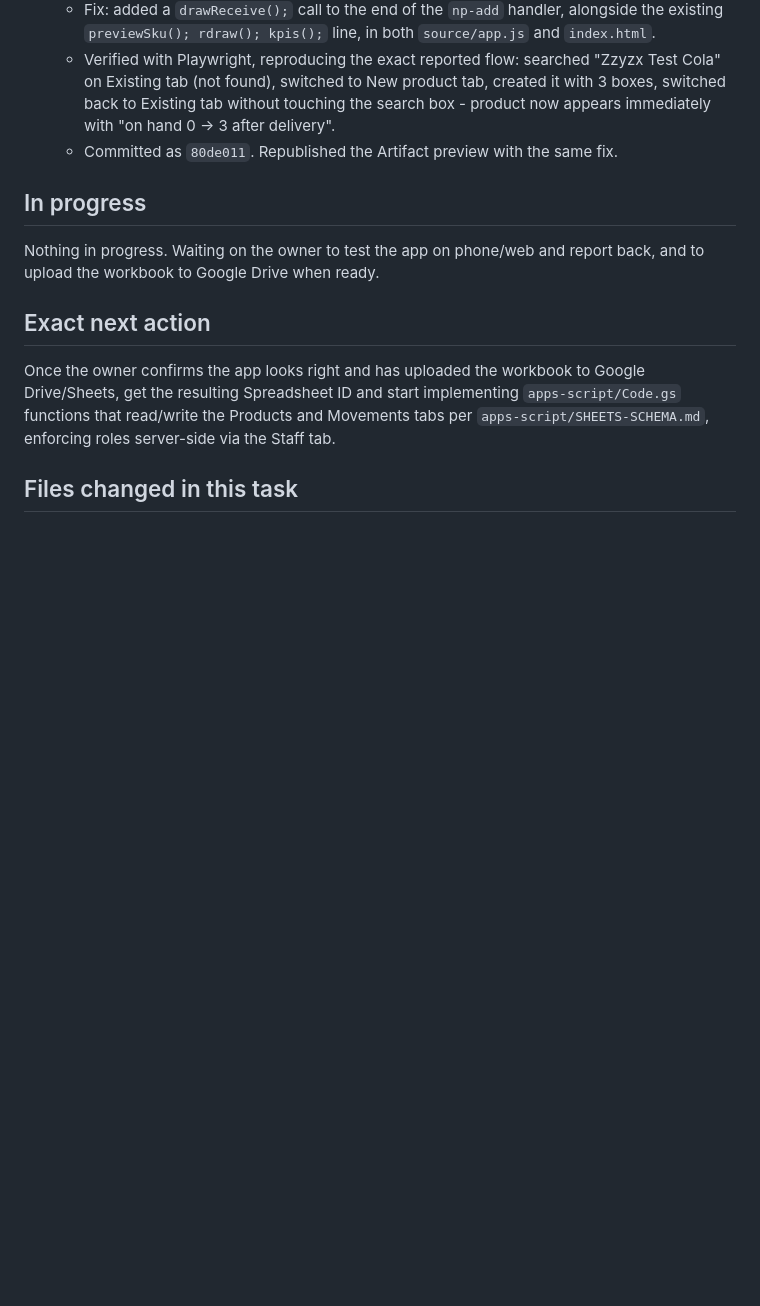
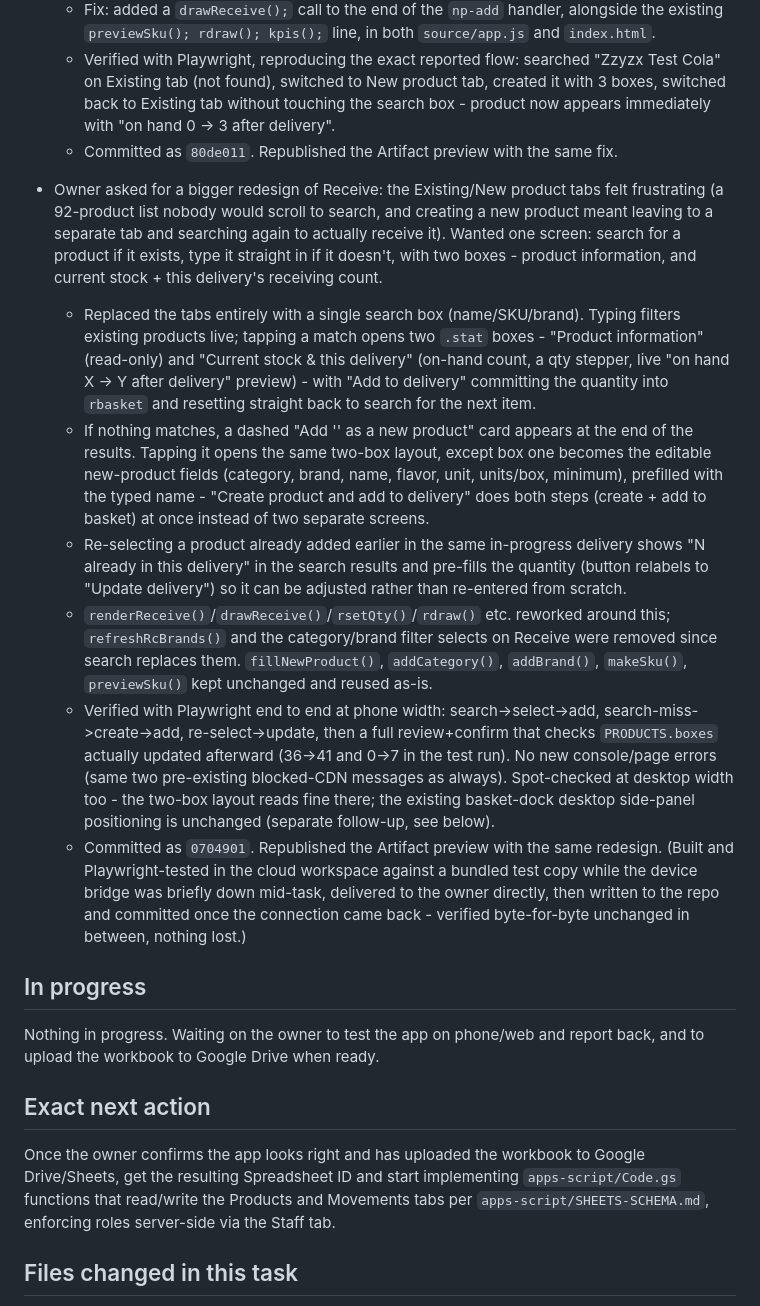
Before and after one commit to git-akholikov/uzbegim-inventory, a Markdown page: CURRENT_WORK.md, the part around the change. Drawn GitHub-style; blank space fills up the shorter version.

Commit message:
docs: log the Receive search-or-create redesign in the checkpoint
Co-Authored-By: Claude Sonnet 5 <noreply@anthropic.com>
Claude-Session: https://claude.ai/code/session_014FLcAuofkP1dkU3kSi285k

```diff
--- a/CURRENT_WORK.md
+++ b/CURRENT_WORK.md
@@ -64,6 +64,14 @@ Owner uploaded their own `Warehouse_Inventory_v16_1.xlsx` (a mature, pre-existin
   - Verified with Playwright, reproducing the exact reported flow: searched "Zzyzx Test Cola" on Existing tab (not found), switched to New product tab, created it with 3 boxes, switched back to Existing tab without touching the search box - product now appears immediately with "on hand 0 → 3 after delivery".
   - Committed as `80de011`. Republished the Artifact preview with the same fix.
 
+- Owner asked for a bigger redesign of Receive: the Existing/New product tabs felt frustrating (a 92-product list nobody would scroll to search, and creating a new product meant leaving to a separate tab and searching again to actually receive it). Wanted one screen: search for a product if it exists, type it straight in if it doesn't, with two boxes - product information, and current stock + this delivery's receiving count.
+  - Replaced the tabs entirely with a single search box (name/SKU/brand). Typing filters existing products live; tapping a match opens two `.stat` boxes - "Product information" (read-only) and "Current stock & this delivery" (on-hand count, a qty stepper, live "on hand X -> Y after delivery" preview) - with "Add to delivery" committing the quantity into `rbasket` and resetting straight back to search for the next item.
+  - If nothing matches, a dashed "Add '<what was typed>' as a new product" card appears at the end of the results. Tapping it opens the same two-box layout, except box one becomes the editable new-product fields (category, brand, name, flavor, unit, units/box, minimum), prefilled with the typed name - "Create product and add to delivery" does both steps (create + add to basket) at once instead of two separate screens.
+  - Re-selecting a product already added earlier in the same in-progress delivery shows "N already in this delivery" in the search results and pre-fills the quantity (button relabels to "Update delivery") so it can be adjusted rather than re-entered from scratch.
+  - `renderReceive()`/`drawReceive()`/`rsetQty()`/`rdraw()` etc. reworked around this; `refreshRcBrands()` and the category/brand filter selects on Receive were removed since search replaces them. `fillNewProduct()`, `addCategory()`, `addBrand()`, `makeSku()`, `previewSku()` kept unchanged and reused as-is.
+  - Verified with Playwright end to end at phone width: search->select->add, search-miss->create->add, re-select->update, then a full review+confirm that checks `PRODUCTS.boxes` actually updated afterward (36->41 and 0->7 in the test run). No new console/page errors (same two pre-existing blocked-CDN messages as always). Spot-checked at desktop width too - the two-box layout reads fine there; the existing basket-dock desktop side-panel positioning is unchanged (separate follow-up, see below).
+  - Committed as `0704901`. Republished the Artifact preview with the same redesign. (Built and Playwright-tested in the cloud workspace against a bundled test copy while the device bridge was briefly down mid-task, delivered to the owner directly, then written to the repo and committed once the connection came back - verified byte-for-byte unchanged in between, nothing lost.)
+
 ## In progress
 
 Nothing in progress. Waiting on the owner to test the app on phone/web and report back, and to upload the workbook to Google Drive when ready.
```
